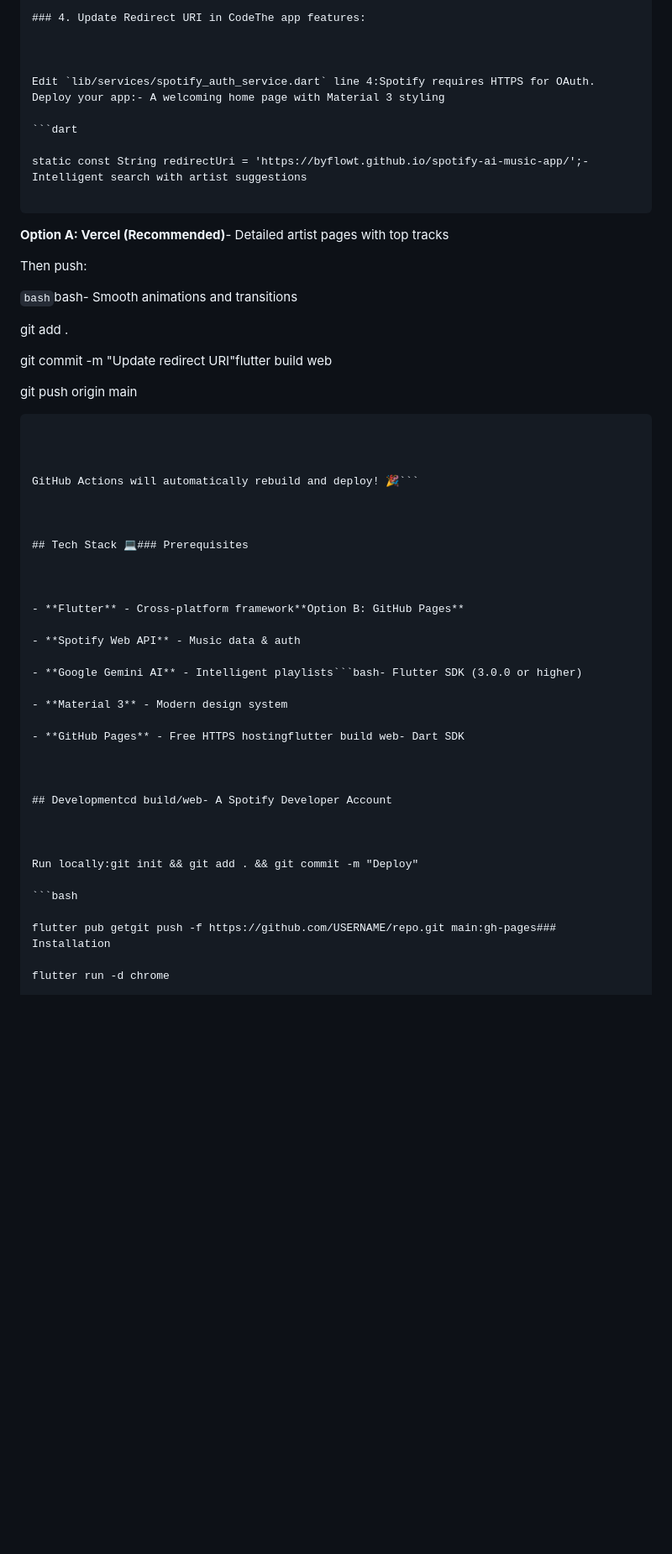
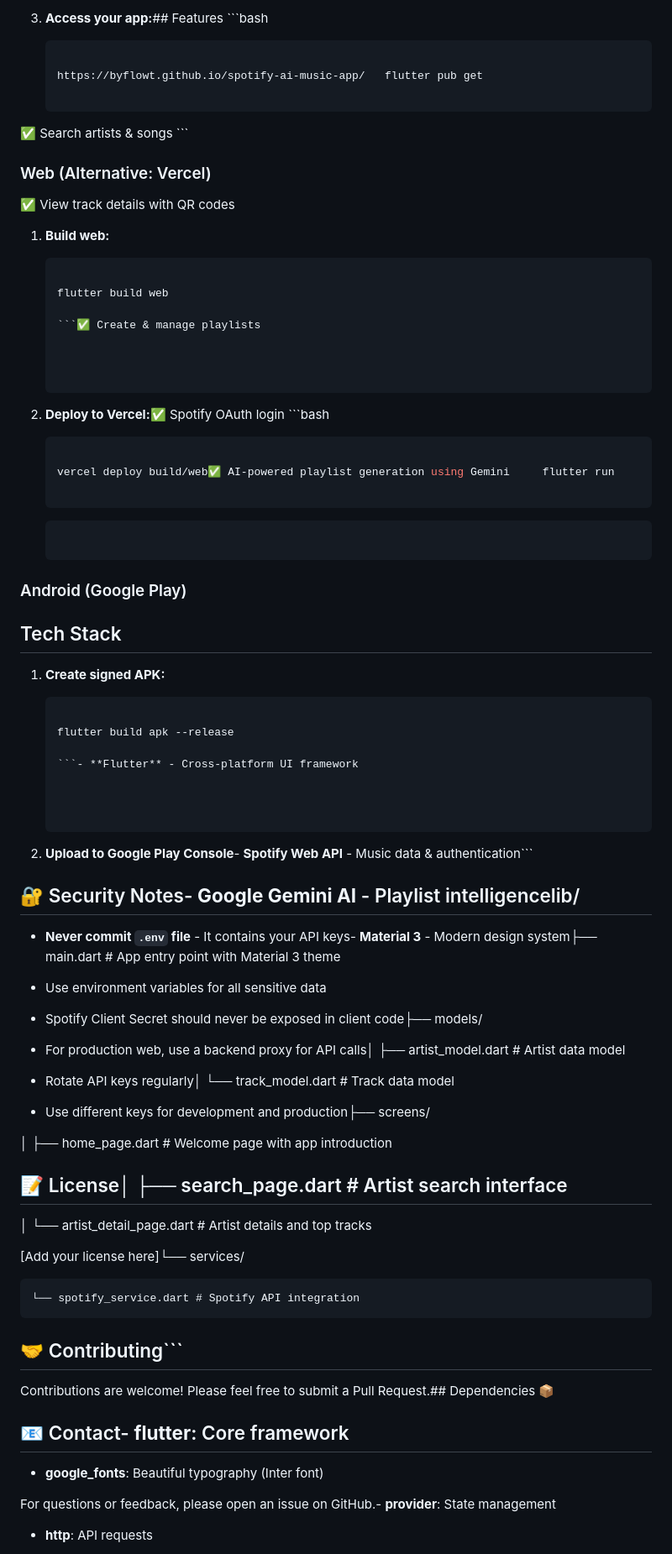
Before and after one commit to ByFlowt/spotify-ai-music-app, a Markdown page: README.md, the part around the change printed below. Shown: that part at 84% size. GitHub-like rendering; blank space fills up the shorter version.

Commit message:
docs: update README with comprehensive setup and deployment guide

````diff
--- a/README.md
+++ b/README.md
@@ -86,63 +398,97 @@ https://byflowt.github.io/spotify-ai-music-app/
 
 
 
-### 4. Update Redirect URI in CodeThe app features:
+3. **Access your app:**## Features   ```bash
+
+   ```
+
+   https://byflowt.github.io/spotify-ai-music-app/   flutter pub get
+
+   ```
+
+✅ Search artists & songs     ```
+
+### Web (Alternative: Vercel)
+
+✅ View track details with QR codes
+
+1. **Build web:**
+
+   ```bash✅ Audio preview player  5. **Run the App**
+
+   flutter build web
+
+   ```✅ Create & manage playlists
 
 
 
-Edit `lib/services/spotify_auth_service.dart` line 4:Spotify requires HTTPS for OAuth. Deploy your app:- A welcoming home page with Material 3 styling
+2. **Deploy to Vercel:**✅ Spotify OAuth login     ```bash
 
-```dart
+   ```bash
 
-static const String redirectUri = 'https://byflowt.github.io/spotify-ai-music-app/';- Intelligent search with artist suggestions
+   vercel deploy build/web✅ AI-powered playlist generation using Gemini     flutter run
 
-```
+   ```
 
-**Option A: Vercel (Recommended)**- Detailed artist pages with top tracks
+   ```
 
-Then push:
+### Android (Google Play)
 
-```bash```bash- Smooth animations and transitions
+## Tech Stack
 
-git add .
+1. **Create signed APK:**
 
-git commit -m "Update redirect URI"flutter build web
+   ```bash## Project Structure 📁
 
-git push origin main
+   flutter build apk --release
 
-```# Upload build/web folder to https://vercel.com## Getting Started 🚀
+   ```- **Flutter** - Cross-platform UI framework
 
 
 
-GitHub Actions will automatically rebuild and deploy! 🎉```
+2. **Upload to Google Play Console**- **Spotify Web API** - Music data & authentication```
 
 
 
-## Tech Stack 💻### Prerequisites
+## 🔐 Security Notes- **Google Gemini AI** - Playlist intelligencelib/
 
 
 
-- **Flutter** - Cross-platform framework**Option B: GitHub Pages**
+- **Never commit `.env` file** - It contains your API keys- **Material 3** - Modern design system├── main.dart                 # App entry point with Material 3 theme
 
-- **Spotify Web API** - Music data & auth
+- Use environment variables for all sensitive data
 
-- **Google Gemini AI** - Intelligent playlists```bash- Flutter SDK (3.0.0 or higher)
+- Spotify Client Secret should never be exposed in client code├── models/
 
-- **Material 3** - Modern design system
+- For production web, use a backend proxy for API calls│   ├── artist_model.dart    # Artist data model
 
-- **GitHub Pages** - Free HTTPS hostingflutter build web- Dart SDK
+- Rotate API keys regularly│   └── track_model.dart     # Track data model
+
+- Use different keys for development and production├── screens/
+
+│   ├── home_page.dart       # Welcome page with app introduction
+
+## 📝 License│   ├── search_page.dart     # Artist search interface
+
+│   └── artist_detail_page.dart  # Artist details and top tracks
+
+[Add your license here]└── services/
+
+    └── spotify_service.dart # Spotify API integration
+
+## 🤝 Contributing```
 
 
 
-## Developmentcd build/web- A Spotify Developer Account
+Contributions are welcome! Please feel free to submit a Pull Request.## Dependencies 📦
 
 
 
-Run locally:git init && git add . && git commit -m "Deploy"
+## 📧 Contact- **flutter**: Core framework
 
-```bash
+- **google_fonts**: Beautiful typography (Inter font)
 
-flutter pub getgit push -f https://github.com/USERNAME/repo.git main:gh-pages### Installation
+For questions or feedback, please open an issue on GitHub.- **provider**: State management
 
-flutter run -d chrome
+- **http**: API requests
 
````
Also changed, not shown: other parts of README.md (+346 -130 lines).
